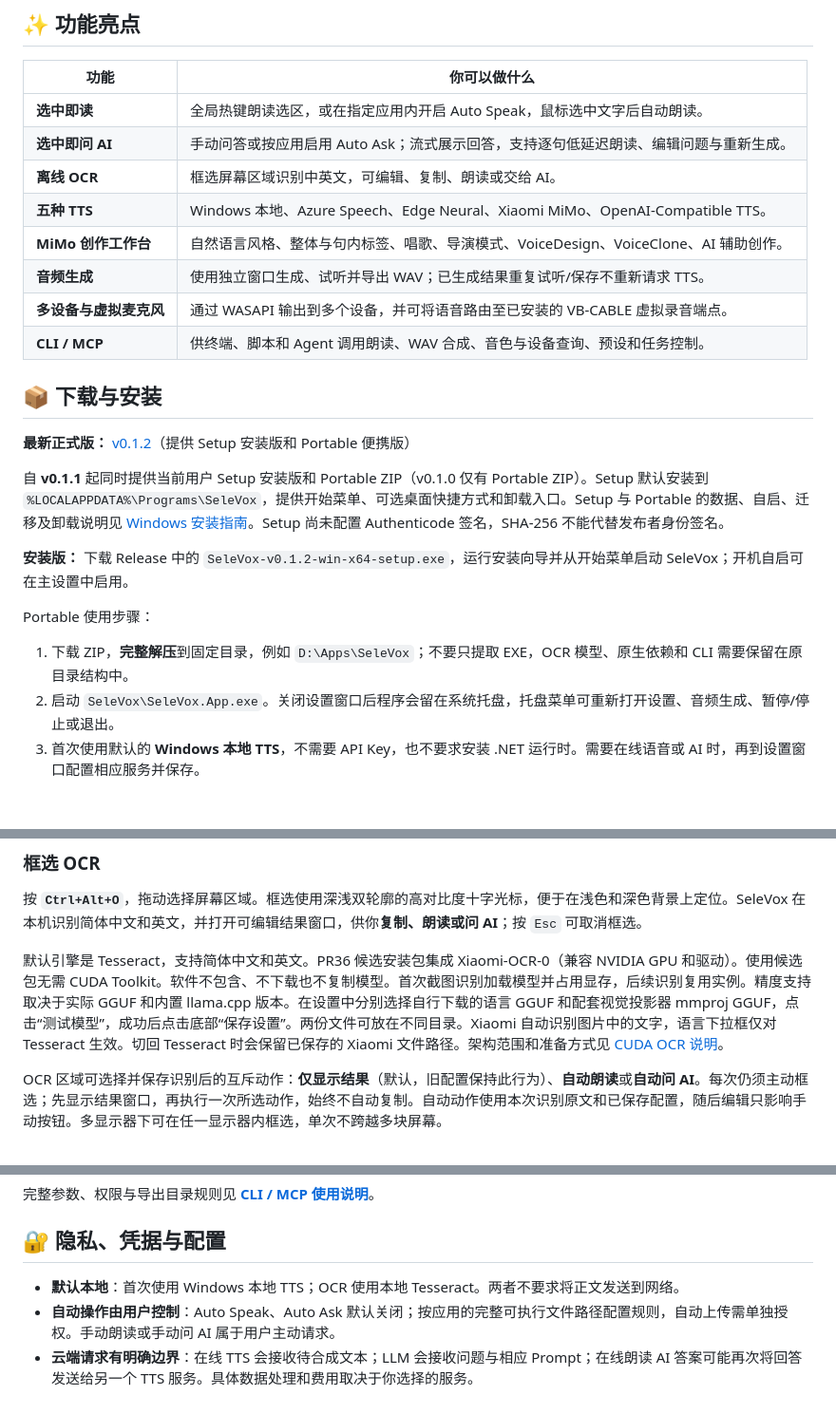
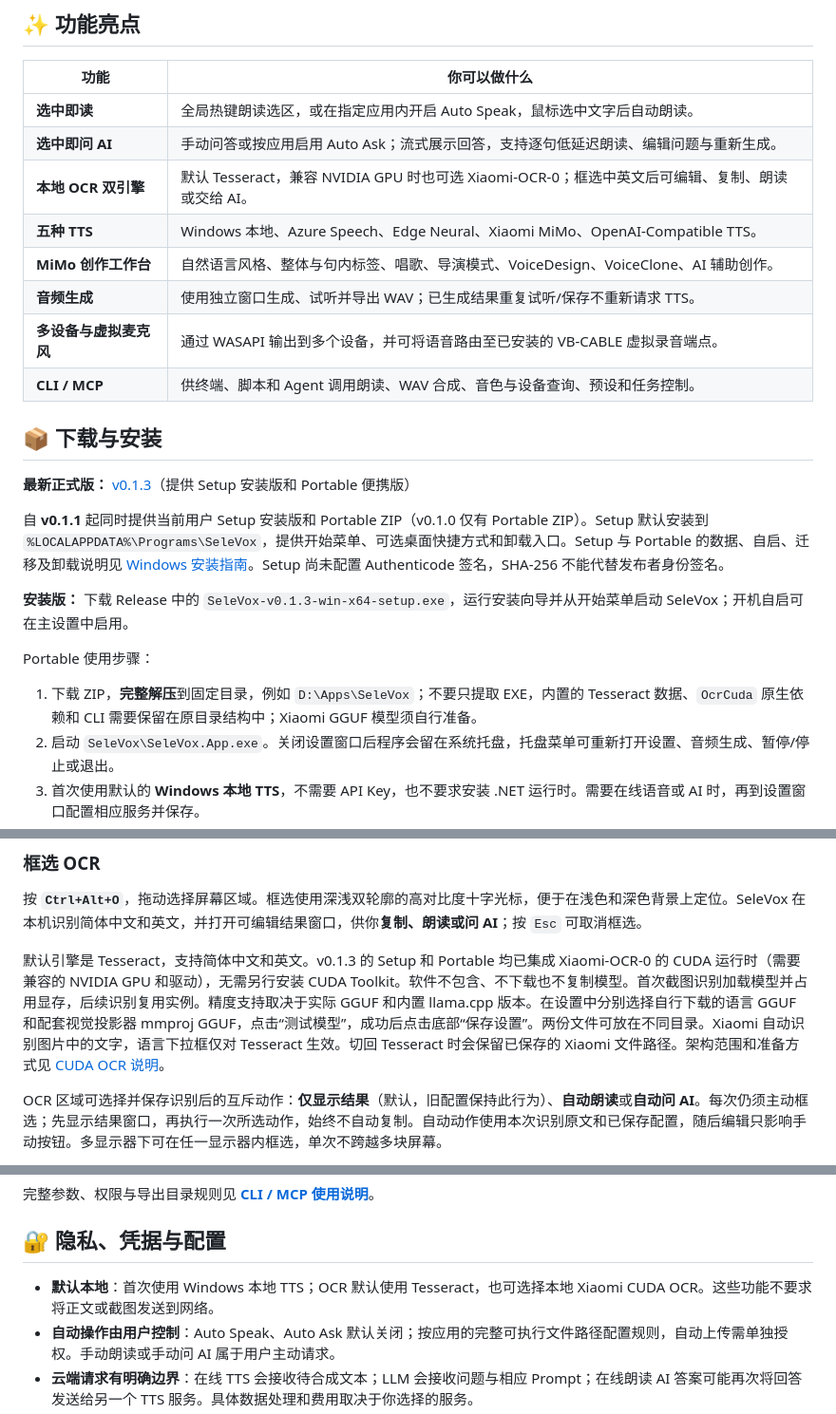
Before and after one commit to 787x/SeleVox, a Markdown page: README.md, 3 parts joined by grey strips. Shown at 95% size. GitHub-like rendering; blank space fills up the shorter version.

Commit message:
docs: update README for v0.1.3 Xiaomi CUDA OCR release

```diff
--- a/README.md
+++ b/README.md
@@ -19,7 +19,7 @@ SeleVox 是一款面向 **Windows 11 x64** 的桌面文字朗读、AI 语音问
 | --- | --- |
 | **选中即读** | 全局热键朗读选区，或在指定应用内开启 Auto Speak，鼠标选中文字后自动朗读。 |
 | **选中即问 AI** | 手动问答或按应用启用 Auto Ask；流式展示回答，支持逐句低延迟朗读、编辑问题与重新生成。 |
-| **离线 OCR** | 框选屏幕区域识别中英文，可编辑、复制、朗读或交给 AI。 |
+| **本地 OCR 双引擎** | 默认 Tesseract，兼容 NVIDIA GPU 时也可选 Xiaomi-OCR-0；框选中英文后可编辑、复制、朗读或交给 AI。 |
 | **五种 TTS** | Windows 本地、Azure Speech、Edge Neural、Xiaomi MiMo、OpenAI-Compatible TTS。 |
 | **MiMo 创作工作台** | 自然语言风格、整体与句内标签、唱歌、导演模式、VoiceDesign、VoiceClone、AI 辅助创作。 |
 | **音频生成** | 使用独立窗口生成、试听并导出 WAV；已生成结果重复试听/保存不重新请求 TTS。 |
@@ -28,15 +28,15 @@ SeleVox 是一款面向 **Windows 11 x64** 的桌面文字朗读、AI 语音问
 
 ## 📦 下载与安装
 
-**最新正式版：** [v0.1.2](https://github.com/787x/SeleVox/releases/tag/v0.1.2)（提供 Setup 安装版和 Portable 便携版）
+**最新正式版：** [v0.1.3](https://github.com/787x/SeleVox/releases/tag/v0.1.3)（提供 Setup 安装版和 Portable 便携版）
 
 自 **v0.1.1** 起同时提供当前用户 Setup 安装版和 Portable ZIP（v0.1.0 仅有 Portable ZIP）。Setup 默认安装到 `%LOCALAPPDATA%\Programs\SeleVox`，提供开始菜单、可选桌面快捷方式和卸载入口。Setup 与 Portable 的数据、自启、迁移及卸载说明见 [Windows 安装指南](docs/Installation.md)。Setup 尚未配置 Authenticode 签名，SHA-256 不能代替发布者身份签名。
 
-**安装版：** 下载 Release 中的 `SeleVox-v0.1.2-win-x64-setup.exe`，运行安装向导并从开始菜单启动 SeleVox；开机自启可在主设置中启用。
+**安装版：** 下载 Release 中的 `SeleVox-v0.1.3-win-x64-setup.exe`，运行安装向导并从开始菜单启动 SeleVox；开机自启可在主设置中启用。
 
 Portable 使用步骤：
 
-1. 下载 ZIP，**完整解压**到固定目录，例如 `D:\Apps\SeleVox`；不要只提取 EXE，OCR 模型、原生依赖和 CLI 需要保留在原目录结构中。
+1. 下载 ZIP，**完整解压**到固定目录，例如 `D:\Apps\SeleVox`；不要只提取 EXE，内置的 Tesseract 数据、`OcrCuda` 原生依赖和 CLI 需要保留在原目录结构中；Xiaomi GGUF 模型须自行准备。
 2. 启动 `SeleVox\SeleVox.App.exe`。关闭设置窗口后程序会留在系统托盘，托盘菜单可重新打开设置、音频生成、暂停/停止或退出。
 3. 首次使用默认的 **Windows 本地 TTS**，不需要 API Key，也不要求安装 .NET 运行时。需要在线语音或 AI 时，再到设置窗口配置相应服务并保存。
 4. 可选：在托盘右键菜单勾选“登录 Windows 时自动启动”，立即保存当前用户的自启设置；也可在设置中修改并保存。两处状态同步，托盘切换保留主窗口其他未保存的编辑，且不会打断当前任务。失败时保留原状态并提示；若启动项恢复也失败，会明确提示检查 Windows 启动设置。该勾选表示 SeleVox 已保存的自启配置，Windows 启动管理器仍可单独阻止启动。Auto Speak、Auto Ask 和音频输出设备可在设置中配置。
@@ -63,7 +63,7 @@ Portable 使用步骤：
 
 按 **`Ctrl+Alt+O`**，拖动选择屏幕区域。框选使用深浅双轮廓的高对比度十字光标，便于在浅色和深色背景上定位。SeleVox 在本机识别简体中文和英文，并打开可编辑结果窗口，供你**复制、朗读或问 AI**；按 `Esc` 可取消框选。
 
-默认引擎是 Tesseract，支持简体中文和英文。PR36 候选安装包集成 Xiaomi-OCR-0（兼容 NVIDIA GPU 和驱动）。使用候选包无需 CUDA Toolkit。软件不包含、不下载也不复制模型。首次截图识别加载模型并占用显存，后续识别复用实例。精度支持取决于实际 GGUF 和内置 llama.cpp 版本。在设置中分别选择自行下载的语言 GGUF 和配套视觉投影器 mmproj GGUF，点击“测试模型”，成功后点击底部“保存设置”。两份文件可放在不同目录。Xiaomi 自动识别图片中的文字，语言下拉框仅对 Tesseract 生效。切回 Tesseract 时会保留已保存的 Xiaomi 文件路径。架构范围和准备方式见 [CUDA OCR 说明](docs/OcrCuda.md)。
+默认引擎是 Tesseract，支持简体中文和英文。v0.1.3 的 Setup 和 Portable 均已集成 Xiaomi-OCR-0 的 CUDA 运行时（需要兼容的 NVIDIA GPU 和驱动），无需另行安装 CUDA Toolkit。软件不包含、不下载也不复制模型。首次截图识别加载模型并占用显存，后续识别复用实例。精度支持取决于实际 GGUF 和内置 llama.cpp 版本。在设置中分别选择自行下载的语言 GGUF 和配套视觉投影器 mmproj GGUF，点击“测试模型”，成功后点击底部“保存设置”。两份文件可放在不同目录。Xiaomi 自动识别图片中的文字，语言下拉框仅对 Tesseract 生效。切回 Tesseract 时会保留已保存的 Xiaomi 文件路径。架构范围和准备方式见 [CUDA OCR 说明](docs/OcrCuda.md)。
 
 OCR 区域可选择并保存识别后的互斥动作：**仅显示结果**（默认，旧配置保持此行为）、**自动朗读**或**自动问 AI**。每次仍须主动框选；先显示结果窗口，再执行一次所选动作，始终不自动复制。自动动作使用本次识别原文和已保存配置，随后编辑只影响手动按钮。多显示器下可在任一显示器内框选，单次不跨越多块屏幕。
 
@@ -182,7 +182,7 @@ MCP 客户端配置示例（根据客户端要求填入自己的绝对路径）
 
 ## 🔐 隐私、凭据与配置
 
-- **默认本地**：首次使用 Windows 本地 TTS；OCR 使用本地 Tesseract。两者不要求将正文发送到网络。
+- **默认本地**：首次使用 Windows 本地 TTS；OCR 默认使用 Tesseract，也可选择本地 Xiaomi CUDA OCR。这些功能不要求将正文或截图发送到网络。
 - **自动操作由用户控制**：Auto Speak、Auto Ask 默认关闭；按应用的完整可执行文件路径配置规则，自动上传需单独授权。手动朗读或手动问 AI 属于用户主动请求。
 - **云端请求有明确边界**：在线 TTS 会接收待合成文本；LLM 会接收问题与相应 Prompt；在线朗读 AI 答案可能再次将回答发送给另一个 TTS 服务。具体数据处理和费用取决于你选择的服务。
 - **凭据隔离**：API Key 存入 Windows Credential Manager，LLM 和 TTS 分开管理；支持自定义地址的凭据按服务地址隔离，不写入普通 JSON 配置。
```
Also changed, not shown: other parts of README.md (+1 -0 lines).
